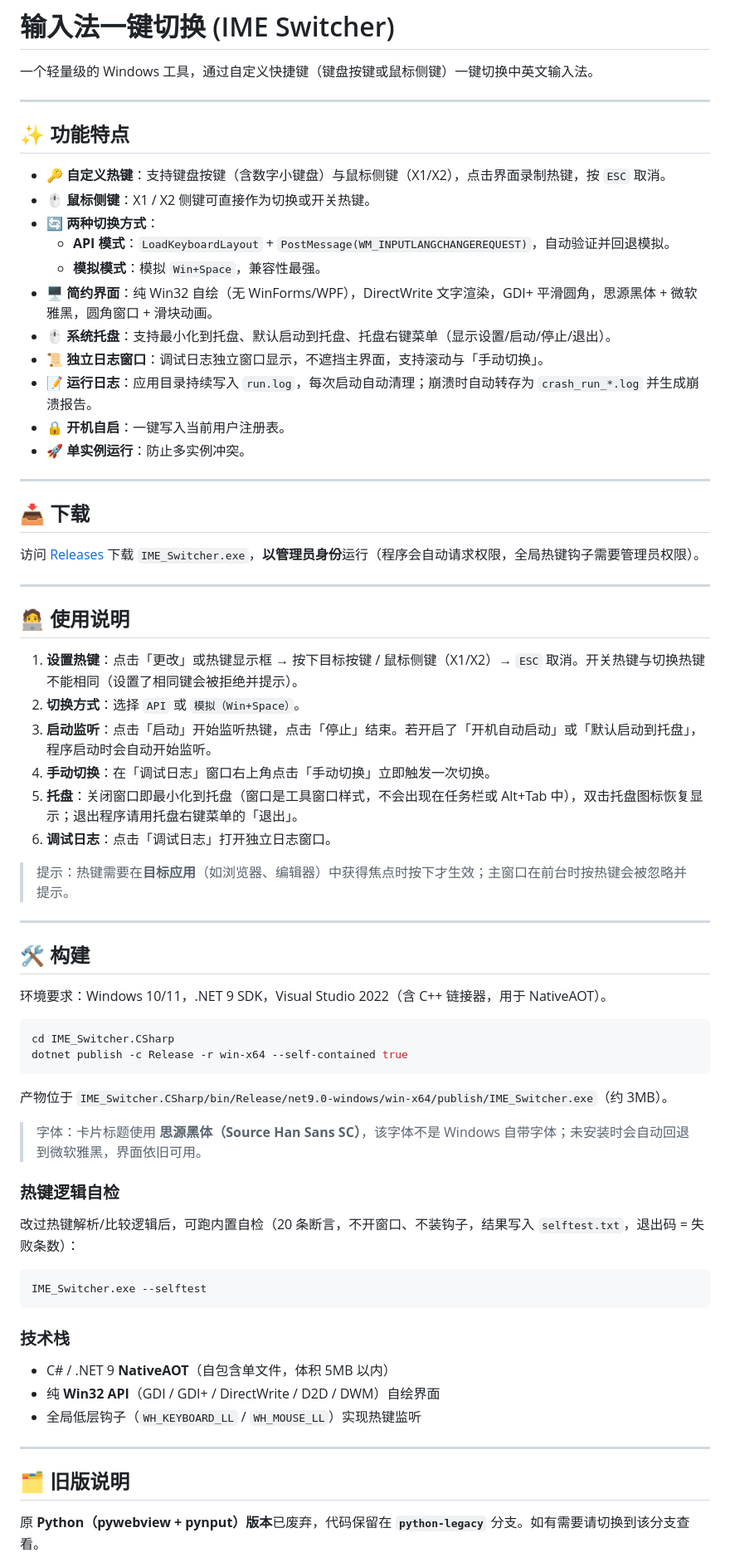
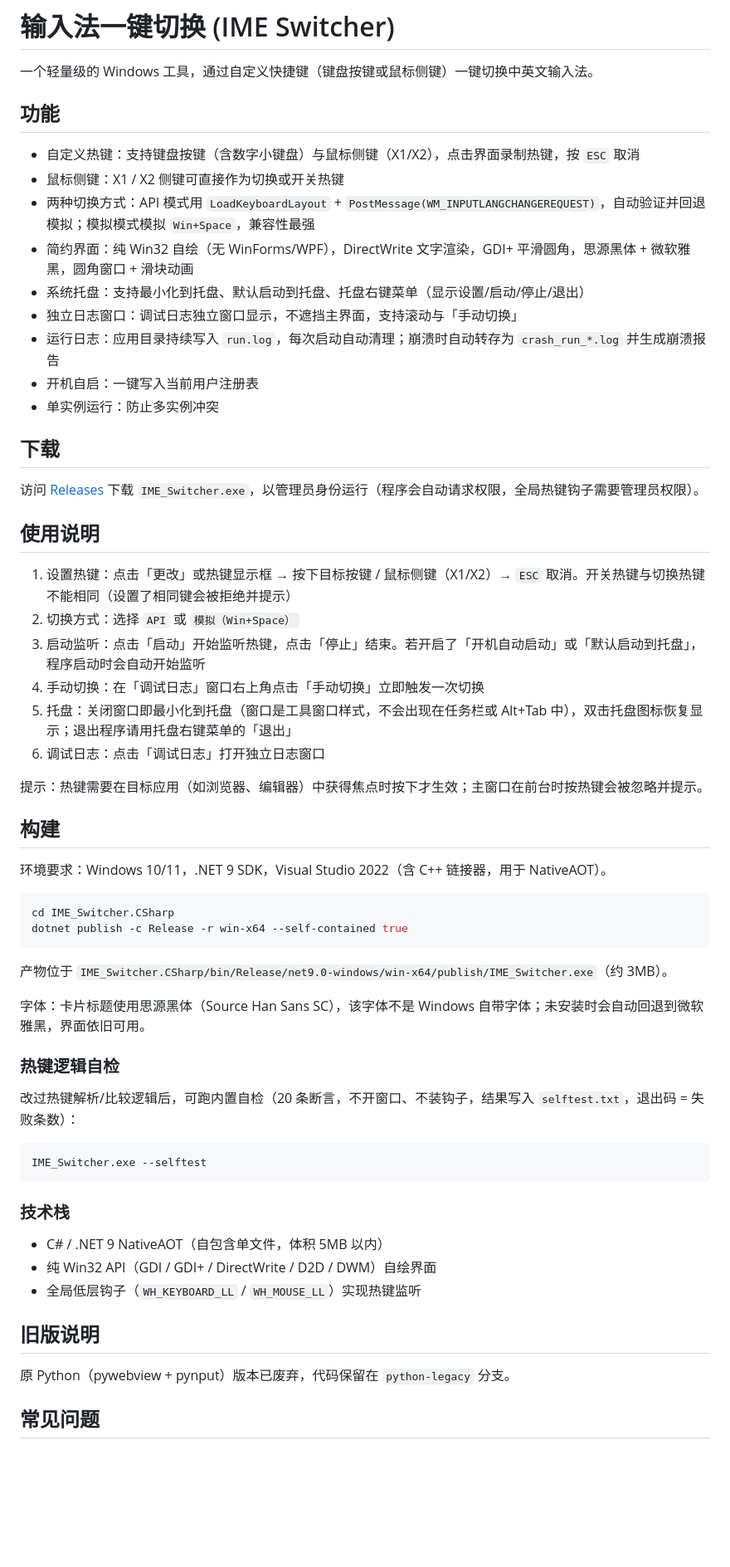
Before and after one commit to moyuer233/IME_Switcher, a Markdown page: README.MD, the part around one of its changes. Shown at 83% size. GitHub-like rendering; blank space fills up the shorter version.

Commit message:
README 改写：去掉 emoji 标题与列表符号，删掉多余分隔线
- 标题与列表项不再用 emoji；列表项首词不加粗。
- 去掉 8 条 `---` 分隔线（标题本身已经分节，不需要水平线）。
- 技术内容与结尾那段 PS（作者的吐槽）一字未减，Star 邀请保留。

```diff
--- a/README.MD
+++ b/README.MD
@@ -4,44 +4,34 @@
 
 一个轻量级的 Windows 工具，通过自定义快捷键（键盘按键或鼠标侧键）一键切换中英文输入法。
 
----
+## 功能
 
-## ✨ 功能特点
+- 自定义热键：支持键盘按键（含数字小键盘）与鼠标侧键（X1/X2），点击界面录制热键，按 `ESC` 取消
+- 鼠标侧键：X1 / X2 侧键可直接作为切换或开关热键
+- 两种切换方式：API 模式用 `LoadKeyboardLayout` + `PostMessage(WM_INPUTLANGCHANGEREQUEST)`，自动验证并回退模拟；模拟模式模拟 `Win+Space`，兼容性最强
+- 简约界面：纯 Win32 自绘（无 WinForms/WPF），DirectWrite 文字渲染，GDI+ 平滑圆角，思源黑体 + 微软雅黑，圆角窗口 + 滑块动画
+- 系统托盘：支持最小化到托盘、默认启动到托盘、托盘右键菜单（显示设置/启动/停止/退出）
+- 独立日志窗口：调试日志独立窗口显示，不遮挡主界面，支持滚动与「手动切换」
+- 运行日志：应用目录持续写入 `run.log`，每次启动自动清理；崩溃时自动转存为 `crash_run_*.log` 并生成崩溃报告
+- 开机自启：一键写入当前用户注册表
+- 单实例运行：防止多实例冲突
 
-- 🔑 **自定义热键**：支持键盘按键（含数字小键盘）与鼠标侧键（X1/X2），点击界面录制热键，按 `ESC` 取消。
-- 🖱️ **鼠标侧键**：X1 / X2 侧键可直接作为切换或开关热键。
-- 🔄 **两种切换方式**：
-  - **API 模式**：`LoadKeyboardLayout` + `PostMessage(WM_INPUTLANGCHANGEREQUEST)`，自动验证并回退模拟。
-  - **模拟模式**：模拟 `Win+Space`，兼容性最强。
-- 🖥️ **简约界面**：纯 Win32 自绘（无 WinForms/WPF），DirectWrite 文字渲染，GDI+ 平滑圆角，思源黑体 + 微软雅黑，圆角窗口 + 滑块动画。
-- 🖱️ **系统托盘**：支持最小化到托盘、默认启动到托盘、托盘右键菜单（显示设置/启动/停止/退出）。
-- 📜 **独立日志窗口**：调试日志独立窗口显示，不遮挡主界面，支持滚动与「手动切换」。
-- 📝 **运行日志**：应用目录持续写入 `run.log`，每次启动自动清理；崩溃时自动转存为 `crash_run_*.log` 并生成崩溃报告。
-- 🔒 **开机自启**：一键写入当前用户注册表。
-- 🚀 **单实例运行**：防止多实例冲突。
+## 下载
 
----
+访问 [Releases](https://github.com/moyuer233/IME_Switcher/releases) 下载 `IME_Switcher.exe`，以管理员身份运行（程序会自动请求权限，全局热键钩子需要管理员权限）。
 
-## 📥 下载
+## 使用说明
 
-访问 [Releases](https://github.com/moyuer233/IME_Switcher/releases) 下载 `IME_Switcher.exe`，**以管理员身份**运行（程序会自动请求权限，全局热键钩子需要管理员权限）。
+1. 设置热键：点击「更改」或热键显示框 → 按下目标按键 / 鼠标侧键（X1/X2）→ `ESC` 取消。开关热键与切换热键不能相同（设置了相同键会被拒绝并提示）
+2. 切换方式：选择 `API` 或 `模拟（Win+Space）`
+3. 启动监听：点击「启动」开始监听热键，点击「停止」结束。若开启了「开机自动启动」或「默认启动到托盘」，程序启动时会自动开始监听
+4. 手动切换：在「调试日志」窗口右上角点击「手动切换」立即触发一次切换
+5. 托盘：关闭窗口即最小化到托盘（窗口是工具窗口样式，不会出现在任务栏或 Alt+Tab 中），双击托盘图标恢复显示；退出程序请用托盘右键菜单的「退出」
+6. 调试日志：点击「调试日志」打开独立日志窗口
 
----
+提示：热键需要在目标应用（如浏览器、编辑器）中获得焦点时按下才生效；主窗口在前台时按热键会被忽略并提示。
 
-## 🧑‍💻 使用说明
-
-1. **设置热键**：点击「更改」或热键显示框 → 按下目标按键 / 鼠标侧键（X1/X2）→ `ESC` 取消。开关热键与切换热键不能相同（设置了相同键会被拒绝并提示）。
-2. **切换方式**：选择 `API` 或 `模拟（Win+Space）`。
-3. **启动监听**：点击「启动」开始监听热键，点击「停止」结束。若开启了「开机自动启动」或「默认启动到托盘」，程序启动时会自动开始监听。
-4. **手动切换**：在「调试日志」窗口右上角点击「手动切换」立即触发一次切换。
-5. **托盘**：关闭窗口即最小化到托盘（窗口是工具窗口样式，不会出现在任务栏或 Alt+Tab 中），双击托盘图标恢复显示；退出程序请用托盘右键菜单的「退出」。
-6. **调试日志**：点击「调试日志」打开独立日志窗口。
-
-> 提示：热键需要在**目标应用**（如浏览器、编辑器）中获得焦点时按下才生效；主窗口在前台时按热键会被忽略并提示。
-
----
-
-## 🛠️ 构建
+## 构建
 
 环境要求：Windows 10/11，.NET 9 SDK，Visual Studio 2022（含 C++ 链接器，用于 NativeAOT）。
 
@@ -52,7 +42,7 @@ dotnet publish -c Release -r win-x64 --self-contained true
 
 产物位于 `IME_Switcher.CSharp/bin/Release/net9.0-windows/win-x64/publish/IME_Switcher.exe`（约 3MB）。
 
-> 字体：卡片标题使用 **思源黑体（Source Han Sans SC）**，该字体不是 Windows 自带字体；未安装时会自动回退到微软雅黑，界面依旧可用。
+字体：卡片标题使用思源黑体（Source Han Sans SC），该字体不是 Windows 自带字体；未安装时会自动回退到微软雅黑，界面依旧可用。
 
 ### 热键逻辑自检
 
@@ -64,13 +54,13 @@ IME_Switcher.exe --selftest
 
 ### 技术栈
 
-- C# / .NET 9 **NativeAOT**（自包含单文件，体积 5MB 以内）
-- 纯 **Win32 API**（GDI / GDI+ / DirectWrite / D2D / DWM）自绘界面
+- C# / .NET 9 NativeAOT（自包含单文件，体积 5MB 以内）
+- 纯 Win32 API（GDI / GDI+ / DirectWrite / D2D / DWM）自绘界面
 - 全局低层钩子（`WH_KEYBOARD_LL` / `WH_MOUSE_LL`）实现热键监听
 
----
+## 旧版说明
 
-## 🗂️ 旧版说明
+原 Python（pywebview + pynput）版本已废弃，代码保留在 `python-legacy` 分支。
 
-原 **Python（pywebview + pynput）版本**已废弃，代码保留在 **`python-legacy`** 分支。如有需要请切换到该分支查看。
+## 常见问题
 
```
Also changed, not shown: other parts of README.MD (+10 -21 lines).
